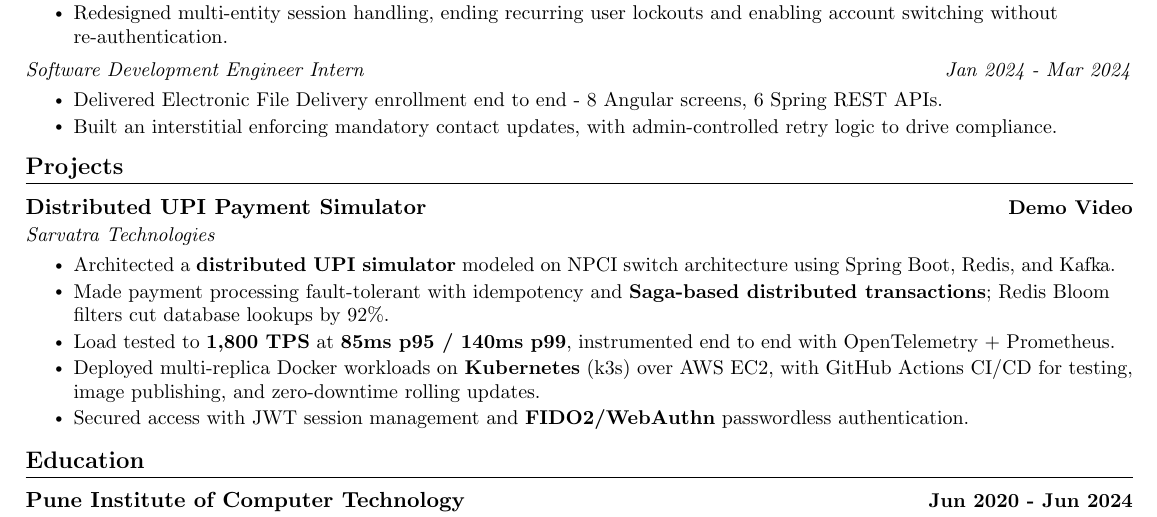
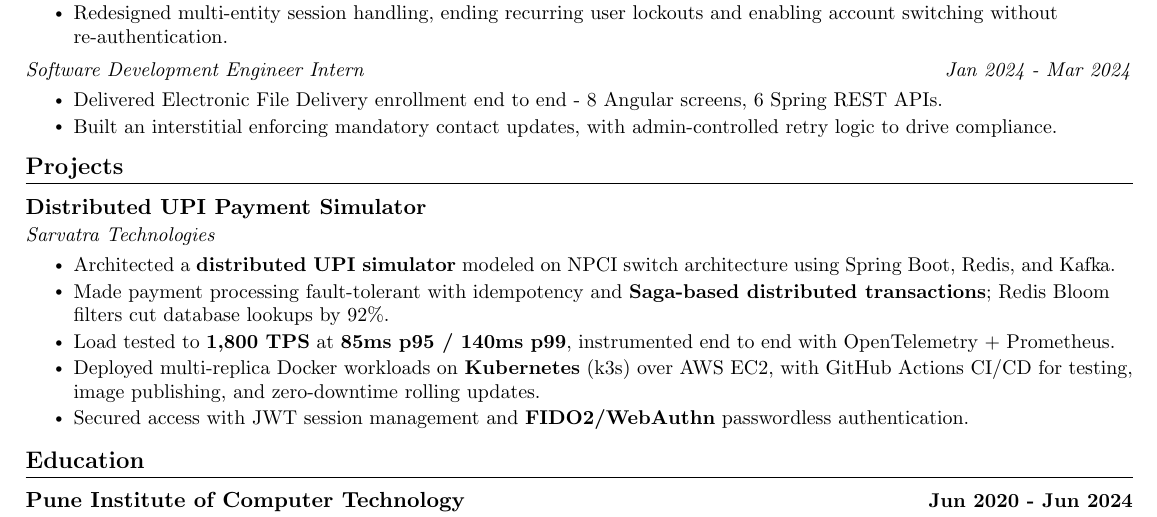
Before and after one commit to Anand-Avinash-Bhalerao/Anand-Avinash-Bhalerao.github.io, a LaTeX CV (AnandResume.tex): part of the page, cut so that both start at the same text. Compiled offline with pdfLaTeX.

Commit message:
Removed demo link

```diff
--- a/AnandResume.tex
+++ b/AnandResume.tex
@@ -313,7 +313,8 @@
   \resumeProjectHeading
     {Distributed UPI Payment Simulator}{
     % {\href{https://github.com/Anand-Avinash-Bhalerao/EasyPay}{\textbf{Code}}} $|$
-    {\href{https://www.youtube.com/watch?v=RLarMBnHI7Q&list=PLKBmN86jW1Y2lMqXHOfYtQXS1aRcBFPof&index=3}{\textbf{Demo Video}}}}
+    % {\href{https://www.youtube.com/watch?v=RLarMBnHI7Q&list=PLKBmN86jW1Y2lMqXHOfYtQXS1aRcBFPof&index=3}{\textbf{Demo Video}}}
+    }
     {Sarvatra Technologies}
   \resumeItemListStart
 
```
